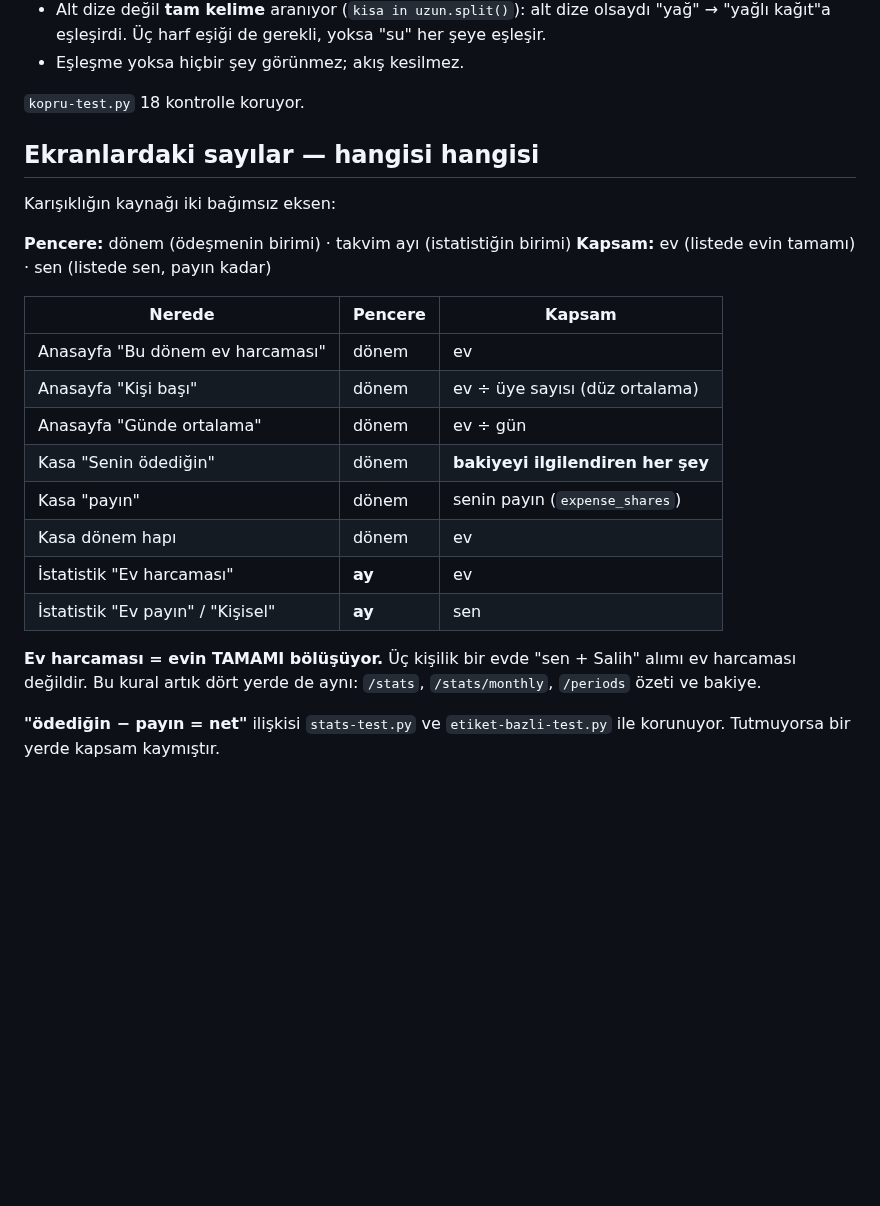
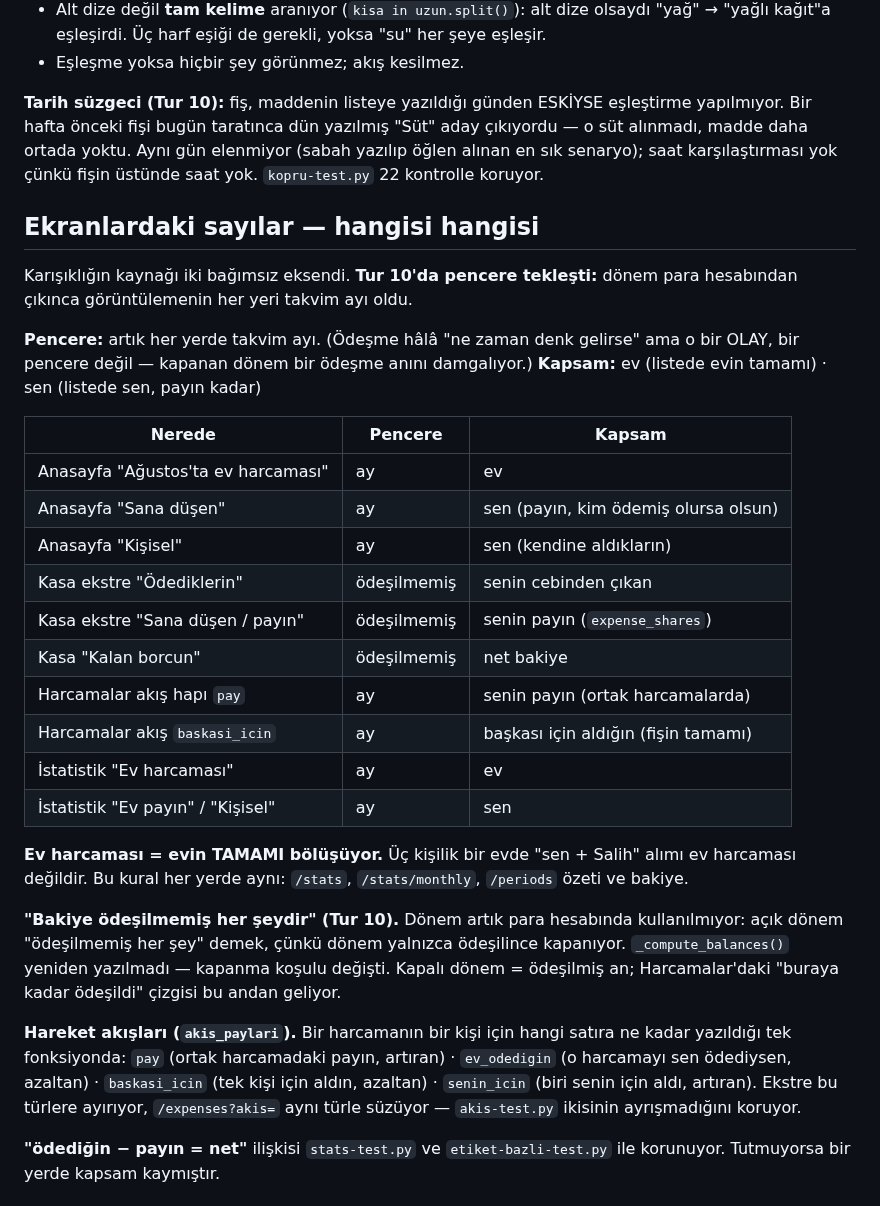
Before and after one commit to kdagdas/odahesap, a Markdown page: DEVAM.md, the part around one of its changes. Drawn GitHub-style; blank space fills up the shorter version.

```diff
--- a/DEVAM.md
+++ b/DEVAM.md
@@ -392,29 +403,50 @@ eşleştirilip **öneri** olarak sunulur (`POST /shopping/match`).
   "su" her şeye eşleşir.
 - Eşleşme yoksa hiçbir şey görünmez; akış kesilmez.
 
-`kopru-test.py` 18 kontrolle koruyor.
+**Tarih süzgeci (Tur 10):** fiş, maddenin listeye yazıldığı günden ESKİYSE
+eşleştirme yapılmıyor. Bir hafta önceki fişi bugün taratınca dün yazılmış
+"Süt" aday çıkıyordu — o süt alınmadı, madde daha ortada yoktu. Aynı gün
+elenmiyor (sabah yazılıp öğlen alınan en sık senaryo); saat karşılaştırması
+yok çünkü fişin üstünde saat yok. `kopru-test.py` 22 kontrolle koruyor.
 
 ## Ekranlardaki sayılar — hangisi hangisi
 
-Karışıklığın kaynağı iki bağımsız eksen:
+Karışıklığın kaynağı iki bağımsız eksendi. **Tur 10'da pencere tekleşti:**
+dönem para hesabından çıkınca görüntülemenin her yeri takvim ayı oldu.
 
-**Pencere:** dönem (ödeşmenin birimi) · takvim ayı (istatistiğin birimi)
+**Pencere:** artık her yerde takvim ayı. (Ödeşme hâlâ "ne zaman denk gelirse"
+ama o bir OLAY, bir pencere değil — kapanan dönem bir ödeşme anını damgalıyor.)
 **Kapsam:** ev (listede evin tamamı) · sen (listede sen, payın kadar)
 
 | Nerede | Pencere | Kapsam |
 |---|---|---|
-| Anasayfa "Bu dönem ev harcaması" | dönem | ev |
-| Anasayfa "Kişi başı" | dönem | ev ÷ üye sayısı (düz ortalama) |
-| Anasayfa "Günde ortalama" | dönem | ev ÷ gün |
-| Kasa "Senin ödediğin" | dönem | **bakiyeyi ilgilendiren her şey** |
-| Kasa "payın" | dönem | senin payın (`expense_shares`) |
-| Kasa dönem hapı | dönem | ev |
-| İstatistik "Ev harcaması" | **ay** | ev |
-| İstatistik "Ev payın" / "Kişisel" | **ay** | sen |
+| Anasayfa "Ağustos'ta ev harcaması" | ay | ev |
+| Anasayfa "Sana düşen" | ay | sen (payın, kim ödemiş olursa olsun) |
+| Anasayfa "Kişisel" | ay | sen (kendine aldıkların) |
+| Kasa ekstre "Ödediklerin" | ödeşilmemiş | senin cebinden çıkan |
+| Kasa ekstre "Sana düşen / payın" | ödeşilmemiş | senin payın (`expense_shares`) |
+| Kasa "Kalan borcun" | ödeşilmemiş | net bakiye |
+| Harcamalar akış hapı `pay` | ay | senin payın (ortak harcamalarda) |
+| Harcamalar akış `baskasi_icin` | ay | başkası için aldığın (fişin tamamı) |
+| İstatistik "Ev harcaması" | ay | ev |
+| İstatistik "Ev payın" / "Kişisel" | ay | sen |
 
 **Ev harcaması = evin TAMAMI bölüşüyor.** Üç kişilik bir evde "sen + Salih"
-alımı ev harcaması değildir. Bu kural artık dört yerde de aynı: `/stats`,
+alımı ev harcaması değildir. Bu kural her yerde aynı: `/stats`,
 `/stats/monthly`, `/periods` özeti ve bakiye.
+
+**"Bakiye ödeşilmemiş her şeydir" (Tur 10).** Dönem artık para hesabında
+kullanılmıyor: açık dönem "ödeşilmemiş her şey" demek, çünkü dönem yalnızca
+ödeşilince kapanıyor. `_compute_balances()` yeniden yazılmadı — kapanma
+koşulu değişti. Kapalı dönem = ödeşilmiş an; Harcamalar'daki "buraya kadar
+ödeşildi" çizgisi bu andan geliyor.
+
+**Hareket akışları (`akis_paylari`).** Bir harcamanın bir kişi için hangi
+satıra ne kadar yazıldığı tek fonksiyonda: `pay` (ortak harcamadaki payın,
+artıran) · `ev_odedigin` (o harcamayı sen ödediysen, azaltan) · `baskasi_icin`
+(tek kişi için aldın, azaltan) · `senin_icin` (biri senin için aldı, artıran).
+Ekstre bu türlere ayırıyor, `/expenses?akis=` aynı türle süzüyor —
+`akis-test.py` ikisinin ayrışmadığını koruyor.
 
 **"ödediğin − payın = net"** ilişkisi `stats-test.py` ve
 `etiket-bazli-test.py` ile korunuyor. Tutmuyorsa bir yerde kapsam kaymıştır.
```
Also changed, not shown: other parts of DEVAM.md (+20 -9 lines), PROJE-DOKUMANI.md (+19 -13 lines), SIRADAKI-TUR.md (+33 -19 lines).
